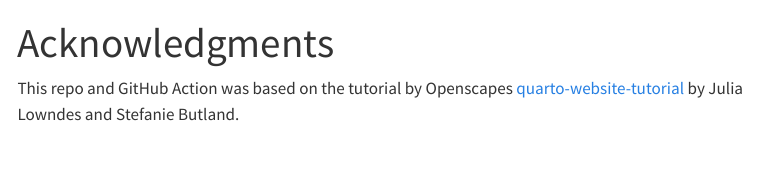
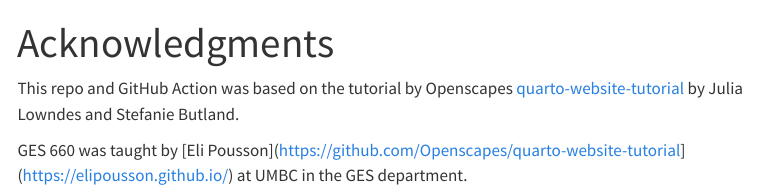
Before and after one commit to sabatinoalicia/sabatinoalicia.github.io, a Quarto document (content/acknowledgements.qmd): the page in a window 1100 px wide, from its top. Rendered offline with R 4.5, knitr and Pandoc in place of Quarto, with nearby package versions; menus at the side of the page are left out.

Commit message:
Update acknowledgements.qmd

```diff
--- a/content/acknowledgements.qmd
+++ b/content/acknowledgements.qmd
@@ -3,3 +3,5 @@
 ---
 
 This repo and GitHub Action was based on the tutorial by Openscapes [quarto-website-tutorial](https://github.com/Openscapes/quarto-website-tutorial) by Julia Lowndes and Stefanie Butland.
+
+GES 660 was taught by [Eli Pousson](https://github.com/Openscapes/quarto-website-tutorial](https://elipousson.github.io/) at UMBC in the GES department.
```
